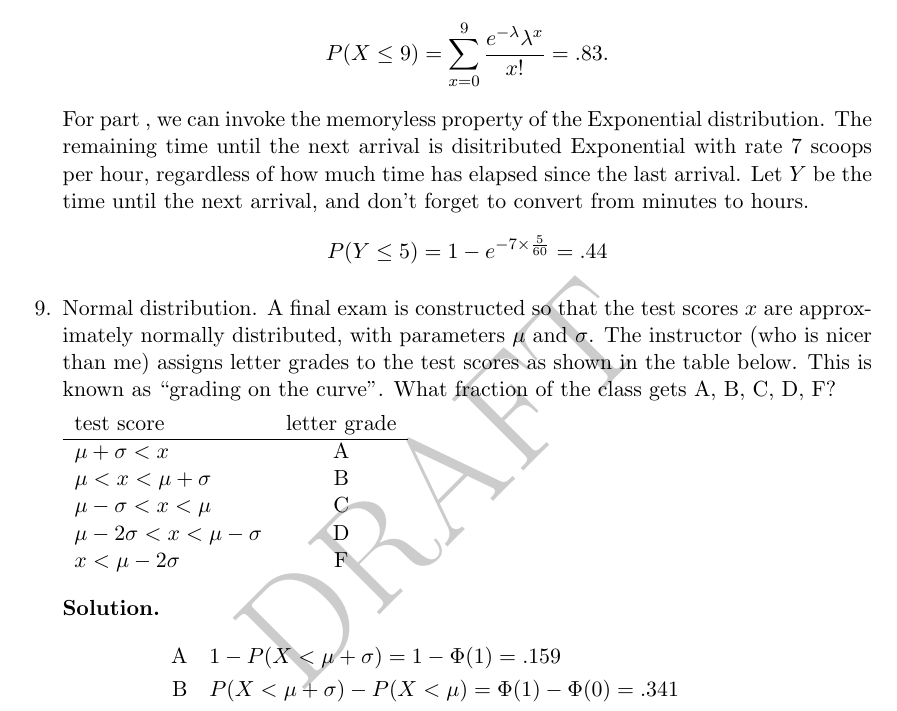
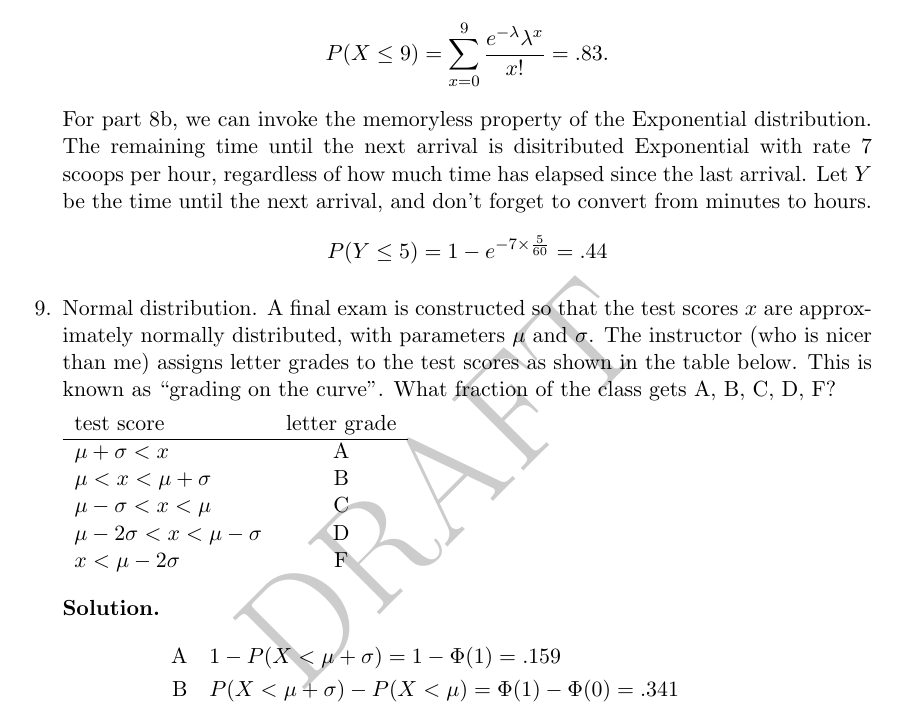
Before and after one commit to bx549/IPPM, a LaTeX thesis (main.tex, which reads probabilistic-modeling.tex): part of page 36 of 63, cut so that both start at the same text. Compiled offline with pdfLaTeX.

Commit message:
fiddling with reftex

```diff
--- a/probabilistic-modeling.tex
+++ b/probabilistic-modeling.tex
@@ -500,7 +500,7 @@ P(X \geq 2) = 1 - P(X \leq 1) &= 1 - P(X=0) - P(X=1) \\
 \[
 P(X \leq 9) = \sum_{x=0}^9 \frac{e^{-\lambda}\lambda^x}{x!} = .83.
 \]
-For part~\label{item:truck}, we can invoke the memoryless property of the
+For part \ref{item:2}, we can invoke the memoryless property of the
 Exponential distribution. The remaining time until the next arrival is
 disitributed Exponential with rate 7 scoops per hour, regardless of how
 much time has elapsed since the last arrival. Let $Y$ be the time
```
Also changed, not shown: main.pdf, probabilistic-modeling.tex (6 more changed lines).
